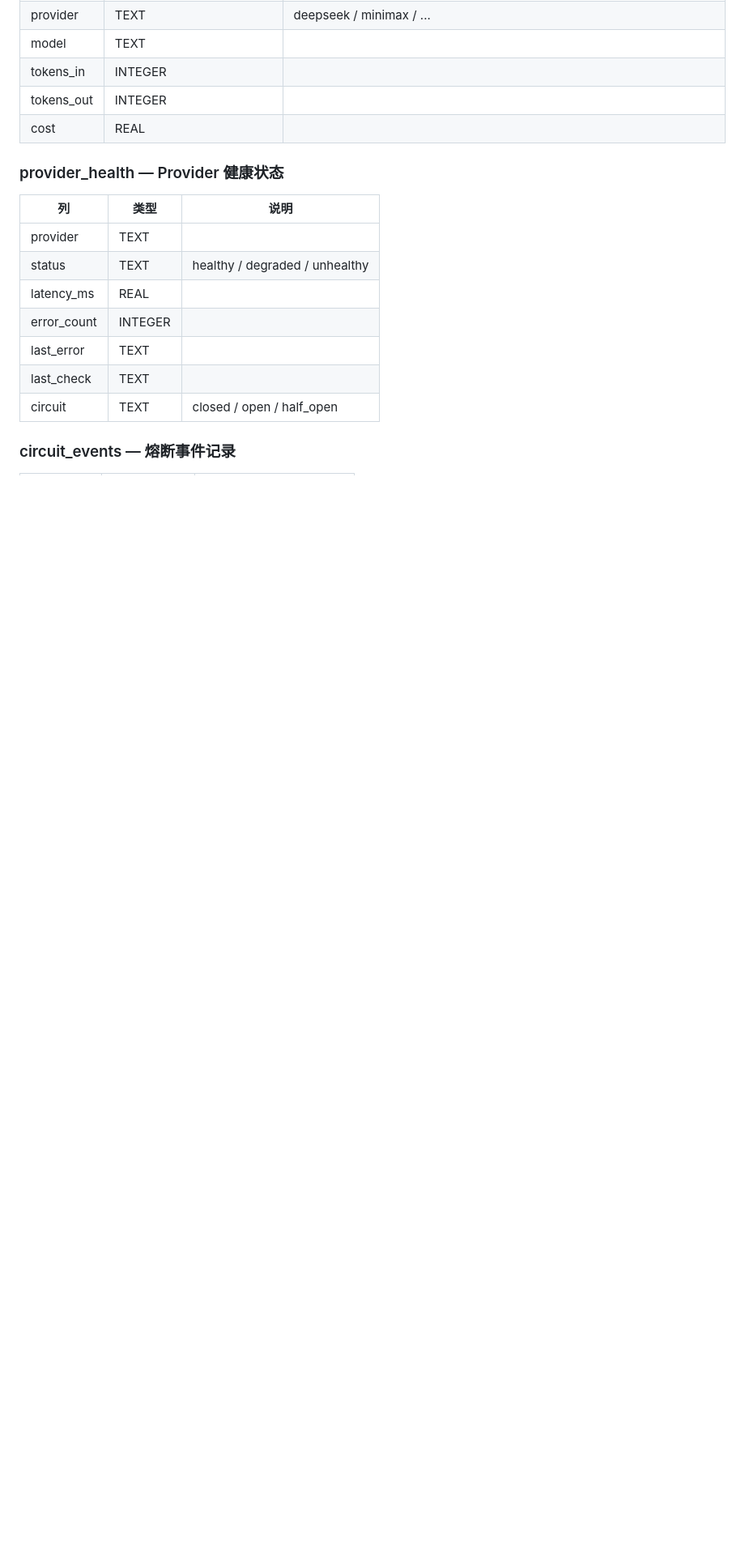
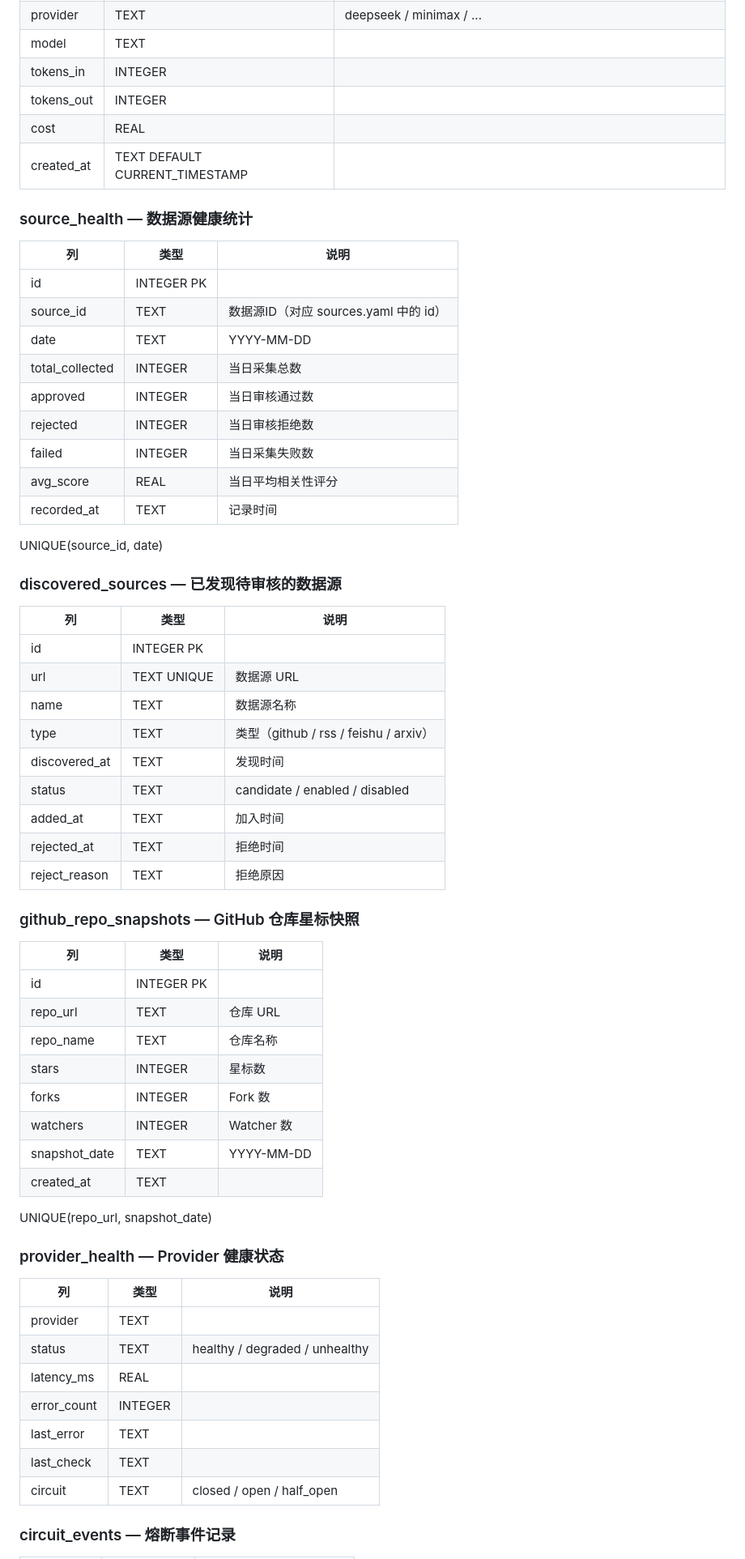
Before and after one commit to kangapp/ai-knowledge-base, a Markdown page: docs/data-model.md, the part around one of its changes. Shown at 81% size. GitHub-like rendering; blank space fills up the shorter version.

Commit message:
docs: update data model with all current tables and extra_data structure

```diff
--- a/docs/data-model.md
+++ b/docs/data-model.md
@@ -64,6 +76,52 @@ FTS5 全文索引：`articles_fts` over (title, summary, description)
 | tokens_in | INTEGER | |
 | tokens_out | INTEGER | |
 | cost | REAL | |
+| created_at | TEXT DEFAULT CURRENT_TIMESTAMP | |
+
+### source_health — 数据源健康统计
+
+| 列 | 类型 | 说明 |
+|----|------|------|
+| id | INTEGER PK | |
+| source_id | TEXT | 数据源ID（对应 sources.yaml 中的 id） |
+| date | TEXT | YYYY-MM-DD |
+| total_collected | INTEGER | 当日采集总数 |
+| approved | INTEGER | 当日审核通过数 |
+| rejected | INTEGER | 当日审核拒绝数 |
+| failed | INTEGER | 当日采集失败数 |
+| avg_score | REAL | 当日平均相关性评分 |
+| recorded_at | TEXT | 记录时间 |
+
+UNIQUE(source_id, date)
+
+### discovered_sources — 已发现待审核的数据源
+
+| 列 | 类型 | 说明 |
+|----|------|------|
+| id | INTEGER PK | |
+| url | TEXT UNIQUE | 数据源 URL |
+| name | TEXT | 数据源名称 |
+| type | TEXT | 类型（github / rss / feishu / arxiv） |
+| discovered_at | TEXT | 发现时间 |
+| status | TEXT | candidate / enabled / disabled |
+| added_at | TEXT | 加入时间 |
+| rejected_at | TEXT | 拒绝时间 |
+| reject_reason | TEXT | 拒绝原因 |
+
+### github_repo_snapshots — GitHub 仓库星标快照
+
+| 列 | 类型 | 说明 |
+|----|------|------|
+| id | INTEGER PK | |
+| repo_url | TEXT | 仓库 URL |
+| repo_name | TEXT | 仓库名称 |
+| stars | INTEGER | 星标数 |
+| forks | INTEGER | Fork 数 |
+| watchers | INTEGER | Watcher 数 |
+| snapshot_date | TEXT | YYYY-MM-DD |
+| created_at | TEXT | |
+
+UNIQUE(repo_url, snapshot_date)
 
 ### provider_health — Provider 健康状态
 
```
Also changed, not shown: other parts of docs/data-model.md (+43 -1 lines).
